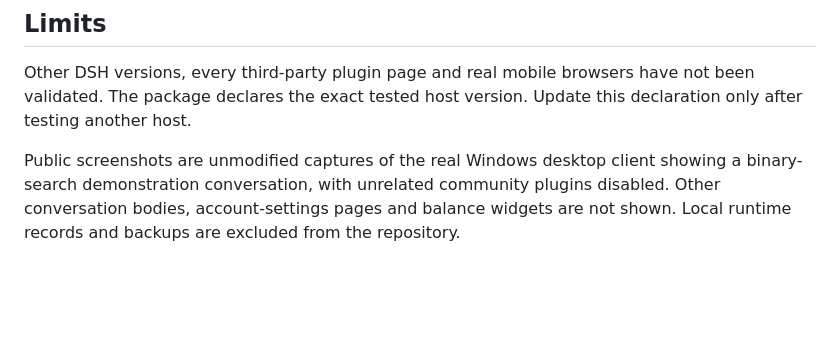
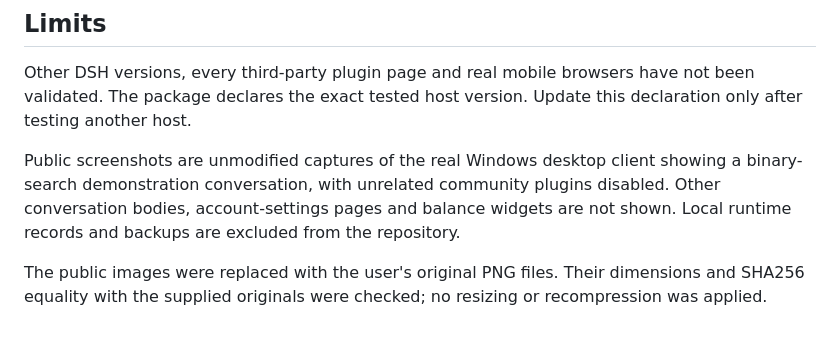
Before and after one commit to fuguang12123/dsh-theme-inkstone, a Markdown page: docs/VALIDATION.md, the part around the change. Rendered like a GitHub page; blank space fills up the shorter version.

```diff
--- a/docs/VALIDATION.md
+++ b/docs/VALIDATION.md
@@ -23,3 +23,5 @@ Checked on 2026-10-19 against DeepSeek Harness **0.2.1-rc.2**, Windows desktop.
 Other DSH versions, every third-party plugin page and real mobile browsers have not been validated. The package declares the exact tested host version. Update this declaration only after testing another host.
 
 Public screenshots are unmodified captures of the real Windows desktop client showing a binary-search demonstration conversation, with unrelated community plugins disabled. Other conversation bodies, account-settings pages and balance widgets are not shown. Local runtime records and backups are excluded from the repository.
+
+The public images were replaced with the user's original PNG files. Their dimensions and SHA256 equality with the supplied originals were checked; no resizing or recompression was applied.
```
Also changed, not shown: README.md (+4 -2 lines), docs/images/dark.jpg (deleted), docs/images/dark.png (added), docs/images/light.jpg (deleted), docs/images/light.png (added), 1 other file.
